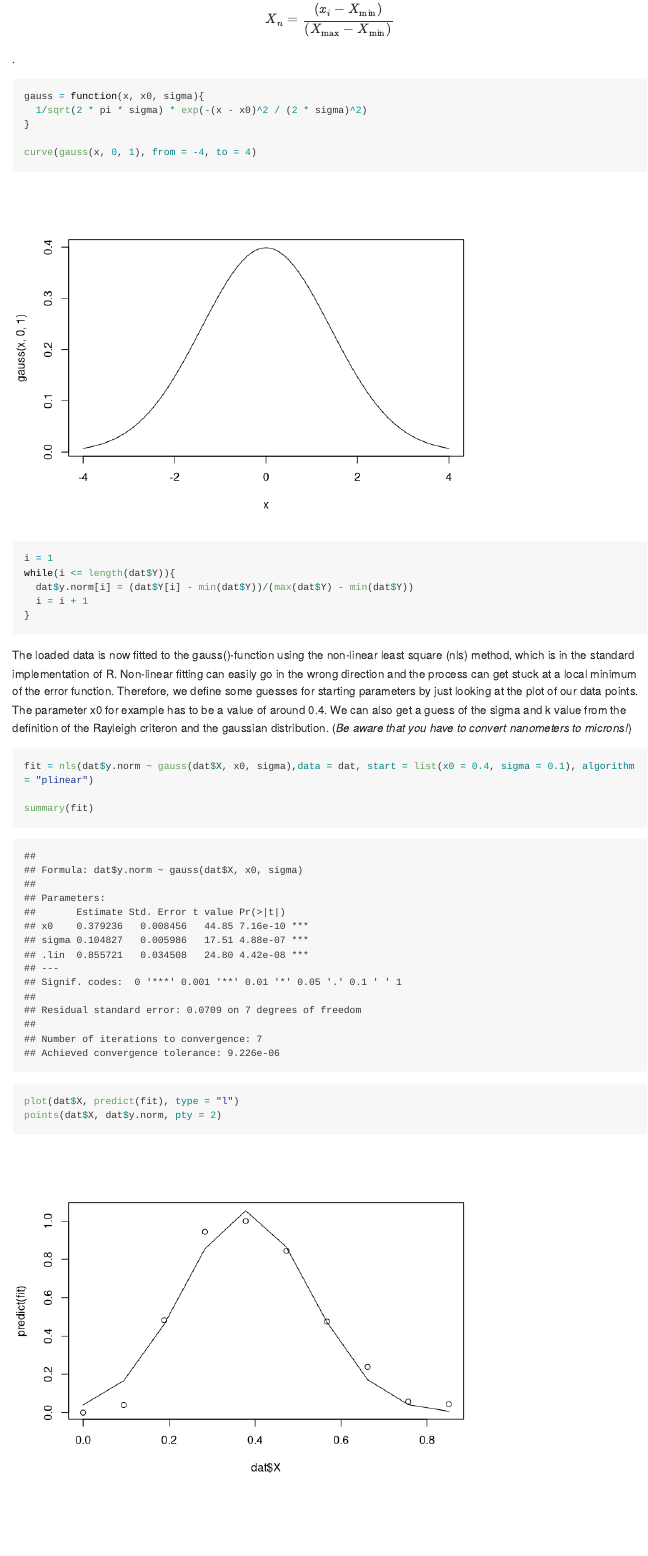
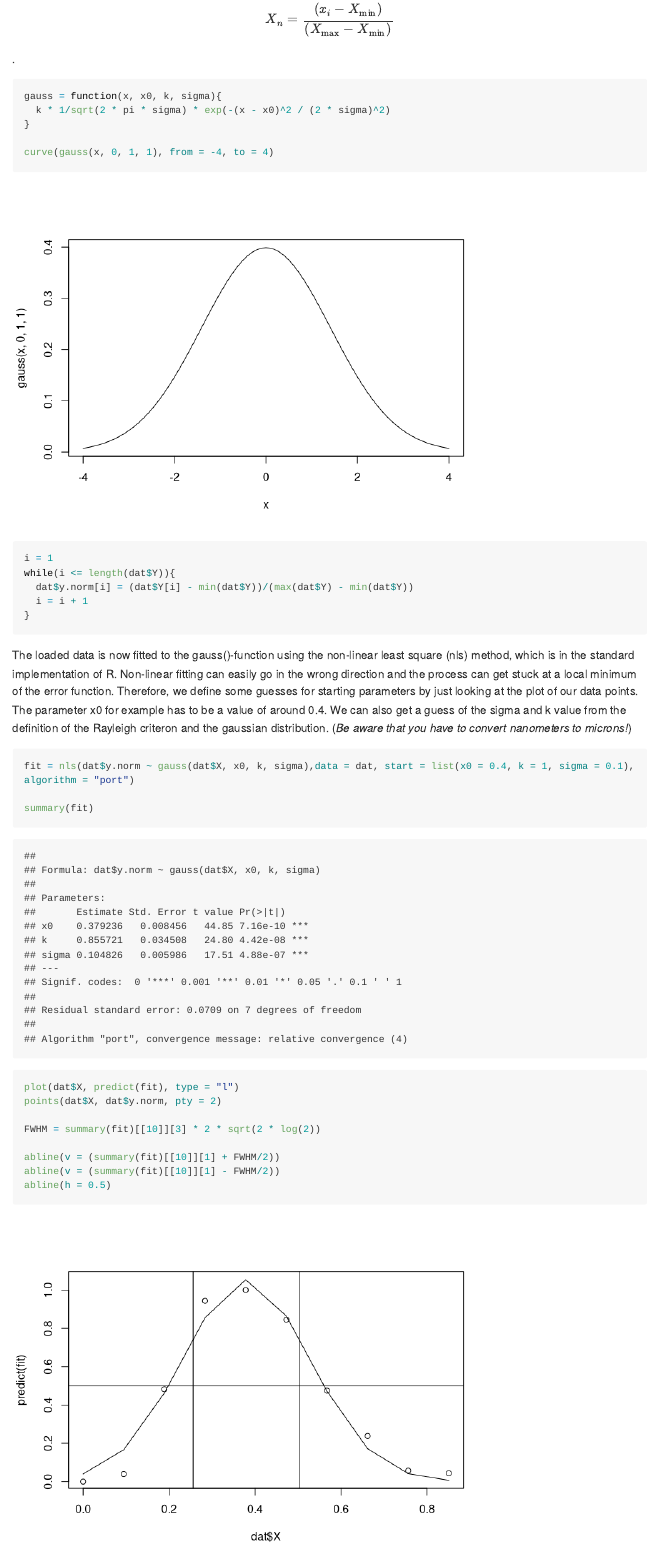
Before and after one commit to Tomkaehst/ApproxMicroscopeResolution, an R Markdown document (AproxMicroResol.Rmd): the page in a window 1100 px wide, from 3280 px down. Rendered offline with R 4.5, knitr and Pandoc, with nearby package versions; long lines of code are wrapped.

Commit message:
redefined the gauss distribution with a k parameter again instead of 1/sqrt(2pi*sigma)

````diff
--- a/AproxMicroResol.Rmd
+++ b/AproxMicroResol.Rmd
@@ -53,11 +53,11 @@ It is also beneficial to normalise the intensity values, because we want our fit
 $$ X_n = \frac{(x_i - X_\min)}{(X_\max - X_\min)}$$.
 
 ```{r}
-gauss = function(x, x0, sigma){
-  1/sqrt(2 * pi * sigma) * exp(-(x - x0)^2 / (2 * sigma)^2)
+gauss = function(x, x0, k, sigma){
+  k * 1/sqrt(2 * pi * sigma) * exp(-(x - x0)^2 / (2 * sigma)^2)
 }
 
-curve(gauss(x, 0, 1), from = -4, to = 4)
+curve(gauss(x, 0, 1, 1), from = -4, to = 4)
 
 i = 1
 while(i <= length(dat$Y)){
@@ -70,9 +70,15 @@ while(i <= length(dat$Y)){
 The loaded data is now fitted to the gauss()-function using the non-linear least square (nls) method, which is in the standard implementation of R. Non-linear fitting can easily go in the wrong direction and the process can get stuck at a local minimum of the error function. Therefore, we define some guesses for starting parameters by just looking at the plot of our data points. The parameter x0 for example has to be a value of around 0.4. We can also get a guess of the sigma and k value from the definition of the Rayleigh criteron and the gaussian distribution. (*Be aware that you have to convert nanometers to microns!*)
 
 ```{r}
-fit = nls(dat$y.norm ~ gauss(dat$X, x0, sigma),data = dat, start = list(x0 = 0.4, sigma = 0.1), algorithm = "plinear")
+fit = nls(dat$y.norm ~ gauss(dat$X, x0, k, sigma),data = dat, start = list(x0 = 0.4, k = 1, sigma = 0.1), algorithm = "port")
 
 summary(fit)
 plot(dat$X, predict(fit), type = "l")
 points(dat$X, dat$y.norm, pty = 2)
+
+FWHM = summary(fit)[[10]][3] * 2 * sqrt(2 * log(2))
+
+abline(v = (summary(fit)[[10]][1] + FWHM/2))
+abline(v = (summary(fit)[[10]][1] - FWHM/2))
+abline(h = 0.5)
 ```
````
